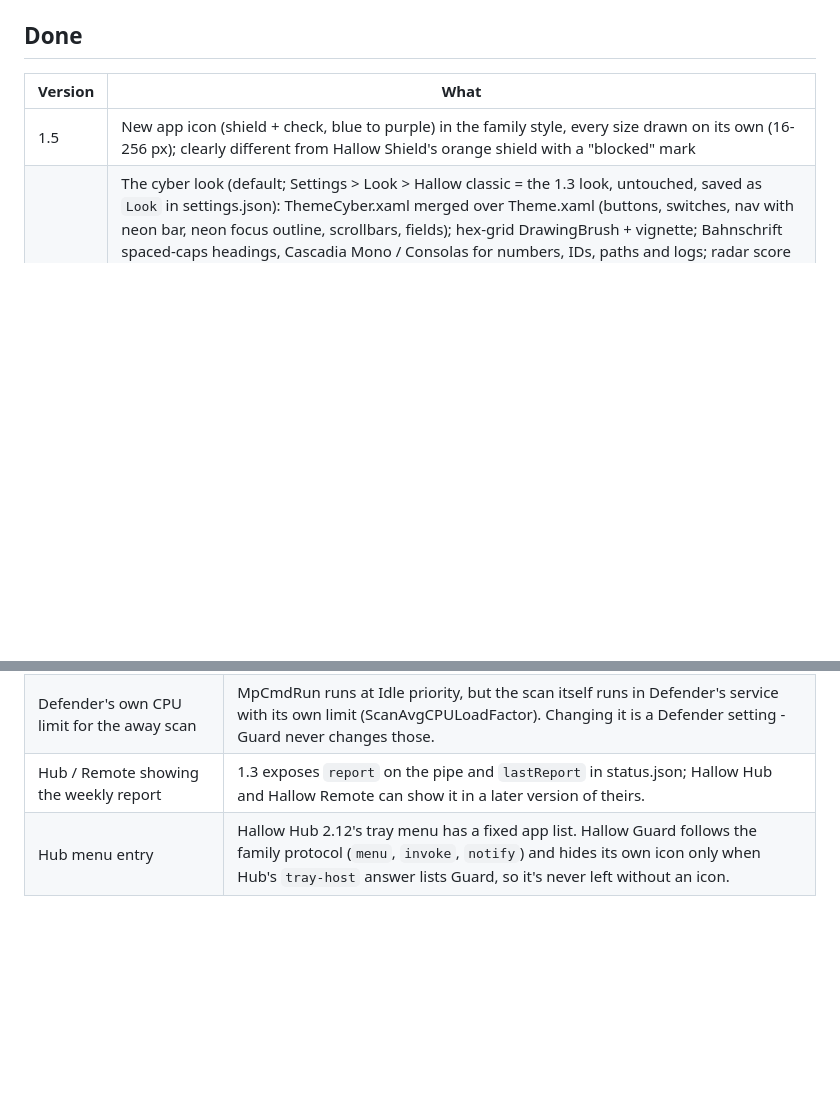
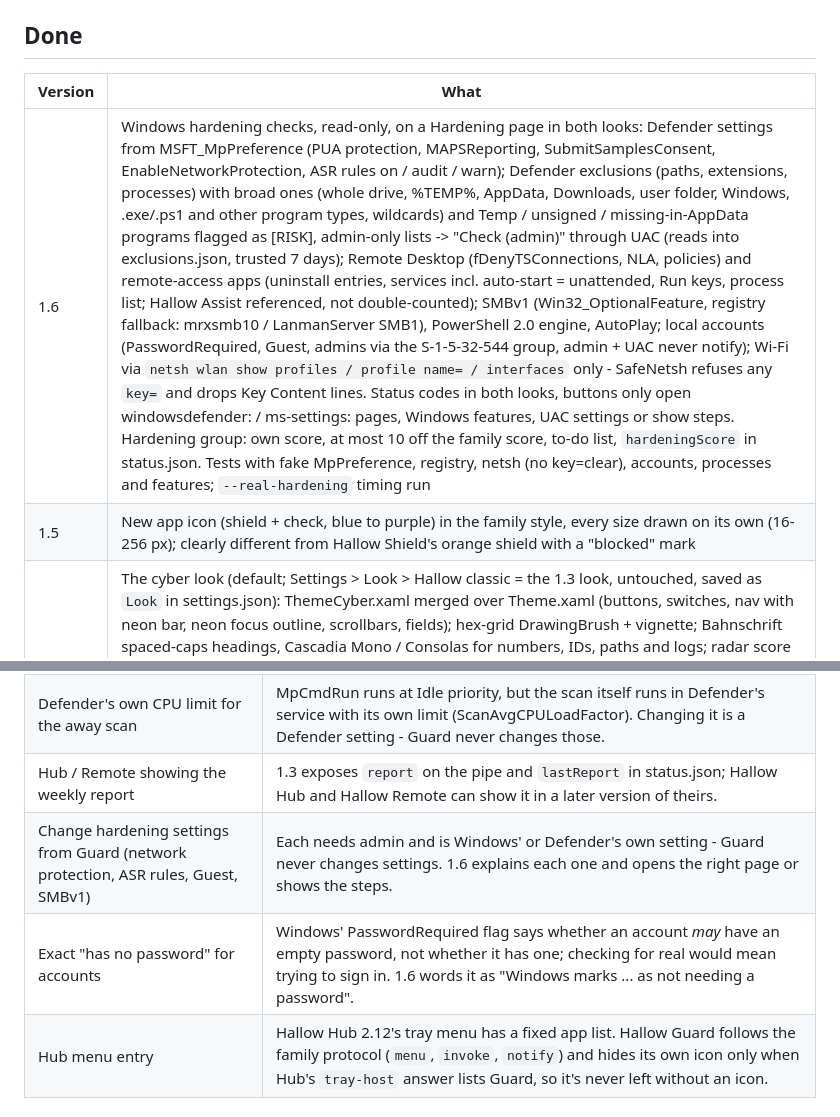
Before and after one commit to Dom428/hallow-guard, a Markdown page: ROADMAP.md, 2 parts joined by grey strips. Drawn GitHub-style; blank space fills up the shorter version.

```diff
--- a/ROADMAP.md
+++ b/ROADMAP.md
@@ -4,6 +4,7 @@
 
 | Version | What |
 |---|---|
+| 1.6 | Windows hardening checks, read-only, on a Hardening page in both looks: Defender settings from MSFT_MpPreference (PUA protection, MAPSReporting, SubmitSamplesConsent, EnableNetworkProtection, ASR rules on / audit / warn); Defender exclusions (paths, extensions, processes) with broad ones (whole drive, %TEMP%, AppData, Downloads, user folder, Windows, .exe/.ps1 and other program types, wildcards) and Temp / unsigned / missing-in-AppData programs flagged as [RISK], admin-only lists -> "Check (admin)" through UAC (reads into exclusions.json, trusted 7 days); Remote Desktop (fDenyTSConnections, NLA, policies) and remote-access apps (uninstall entries, services incl. auto-start = unattended, Run keys, process list; Hallow Assist referenced, not double-counted); SMBv1 (Win32_OptionalFeature, registry fallback: mrxsmb10 / LanmanServer SMB1), PowerShell 2.0 engine, AutoPlay; local accounts (PasswordRequired, Guest, admins via the S-1-5-32-544 group, admin + UAC never notify); Wi-Fi via `netsh wlan show profiles / profile name= / interfaces` only - SafeNetsh refuses any `key=` and drops Key Content lines. Status codes in both looks, buttons only open windowsdefender: / ms-settings: pages, Windows features, UAC settings or show steps. Hardening group: own score, at most 10 off the family score, to-do list, `hardeningScore` in status.json. Tests with fake MpPreference, registry, netsh (no key=clear), accounts, processes and features; `--real-hardening` timing run |
 | 1.5 | New app icon (shield + check, blue to purple) in the family style, every size drawn on its own (16-256 px); clearly different from Hallow Shield's orange shield with a "blocked" mark |
 | 1.4 | The cyber look (default; Settings > Look > Hallow classic = the 1.3 look, untouched, saved as `Look` in settings.json): ThemeCyber.xaml merged over Theme.xaml (buttons, switches, nav with neon bar, neon focus outline, scrollbars, fields); hex-grid DrawingBrush + vignette; Bahnschrift spaced-caps headings, Cascadia Mono / Consolas for numbers, IDs, paths and logs; radar score ring (72 ticks, 50 segments, count-up, sweep while checking, pulse when secure) with STATUS readout and segmented sub-score bars; check rows with LED and [OK]/[WARN]/[RISK]/[INFO]/[UNK]/[N/A] codes; scan page with elapsed timer, beam over scanlines and a timestamped console (engine, exact MpCmdRun arguments, its output, a heartbeat a minute); SEV: tags, threat IDs, leftover snapshot IDs, pulsing red edge on suspicious items; radial connection map on Network; sidebar telemetry (uptime, last check, definitions age, engine). AnimGate: animations at 24 fps only while the window is visible, not minimized and active, no game / full-screen app (1.3's busy check, cached 3 s, never asked when nothing animates) and SystemParameters.ClientAreaAnimation on; still frames otherwise and in `--snap`. Tests: look persistence (new / 1.3 / unknown / frozen), the gate with a fake window and fake game, console lines, status codes, WCAG contrast >= 4.5:1 |
 | 1.3 | Quick scan while you're away (off by default, daily / weekly): idle 10+ min (GetLastInputInfo), no game or full-screen app (known game processes, SHQueryUserNotificationState, Hub's playing list), on AC (GetSystemPowerStatus), no quick/full scan within the interval; MpCmdRun at Idle priority, checked every 5 s and cancelled when you come back, a game starts or the PC is unplugged, retried after an hour; Settings explains it needs Guard in the tray (Start with Windows, off by default). Weekly safety report: reports\<yyyy-ww>.json + .txt (score then vs now, fixed, new issues, still to do, scans incl. away, threats that week, what changed), Reports page, pipe `report [yyyy-ww\|list]`, status.json `lastReport` / `changes` / `awayScan` / `awayEvery` / `lastAwayScan` (counts only), one Hub `notify` balloon a week when Hub's icon shows and notifications are on. What changed since last week: snapshot after each hunt (startup items, tasks, services, extensions, listeners - hashed IDs, short anonymised names, no paths or contents, 8 weeks kept), new / removed shown in Leftovers and the report, new suspicious items first on the to-do list. Tests with a fake clock / idle / power / game, a stand-in MpCmdRun that reports its priority, fake snapshots and reports, and a fake Hub on the test pipe |
@@ -28,4 +29,6 @@
 | Away scan for game-controller-only play | Windows' idle time ignores game controllers. 1.3 covers it by checking known game processes, the full-screen state and Hub's "playing" list; a game none of these know about, played windowed with only a controller, could look idle. |
 | Defender's own CPU limit for the away scan | MpCmdRun runs at Idle priority, but the scan itself runs in Defender's service with its own limit (ScanAvgCPULoadFactor). Changing it is a Defender setting - Guard never changes those. |
 | Hub / Remote showing the weekly report | 1.3 exposes `report` on the pipe and `lastReport` in status.json; Hallow Hub and Hallow Remote can show it in a later version of theirs. |
+| Change hardening settings from Guard (network protection, ASR rules, Guest, SMBv1) | Each needs admin and is Windows' or Defender's own setting - Guard never changes settings. 1.6 explains each one and opens the right page or shows the steps. |
+| Exact "has no password" for accounts | Windows' PasswordRequired flag says whether an account *may* have an empty password, not whether it has one; checking for real would mean trying to sign in. 1.6 words it as "Windows marks ... as not needing a password". |
 | Hub menu entry | Hallow Hub 2.12's tray menu has a fixed app list. Hallow Guard follows the family protocol (`menu`, `invoke`, `notify`) and hides its own icon only when Hub's `tray-host` answer lists Guard, so it's never left without an icon. |
```
Also changed, not shown: README.md (+43 -3 lines), docs/hardening.png (added), 9 other files.
